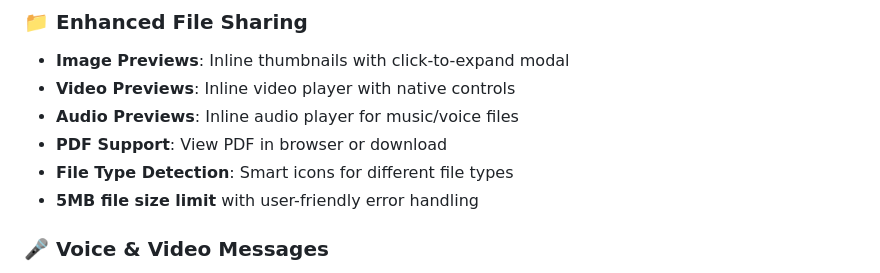
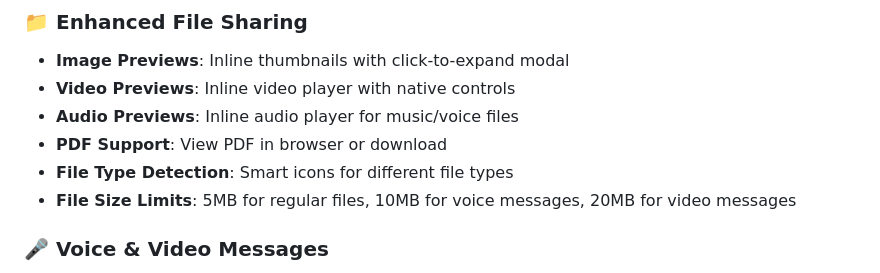
Before and after one commit to SepehrMohammady/SimpleMessenger, a Markdown page: README.md, the part around the change. GitHub-like rendering.

Commit message:
Add deployment summary and update file size limits in documentation

```diff
--- a/README.md
+++ b/README.md
@@ -23,7 +23,7 @@ A modern, secure web-based messenger application with real-time chat, video call
 - **Audio Previews**: Inline audio player for music/voice files
 - **PDF Support**: View PDF in browser or download
 - **File Type Detection**: Smart icons for different file types
-- **5MB file size limit** with user-friendly error handling
+- **File Size Limits**: 5MB for regular files, 10MB for voice messages, 20MB for video messages
 
 ### 🎤 **Voice & Video Messages**
 - **Voice Messages**: Record and send audio messages with one-click recording
```
Also changed, not shown: DEPLOYMENT_SUMMARY.md (added, +84 -0 lines).
